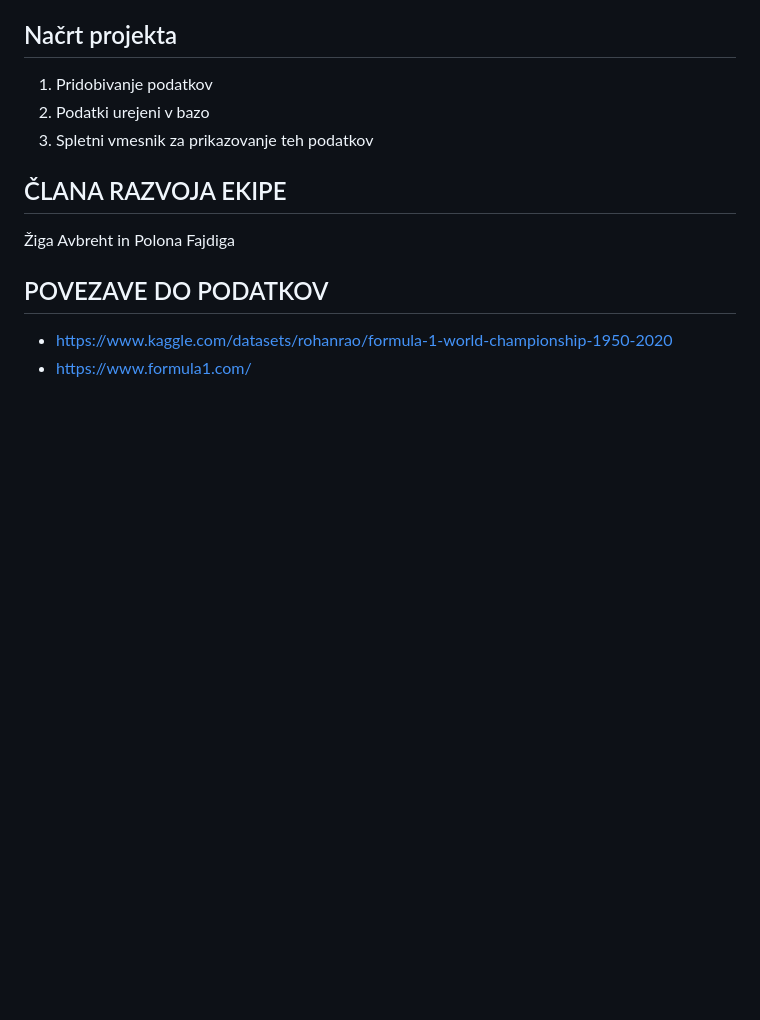
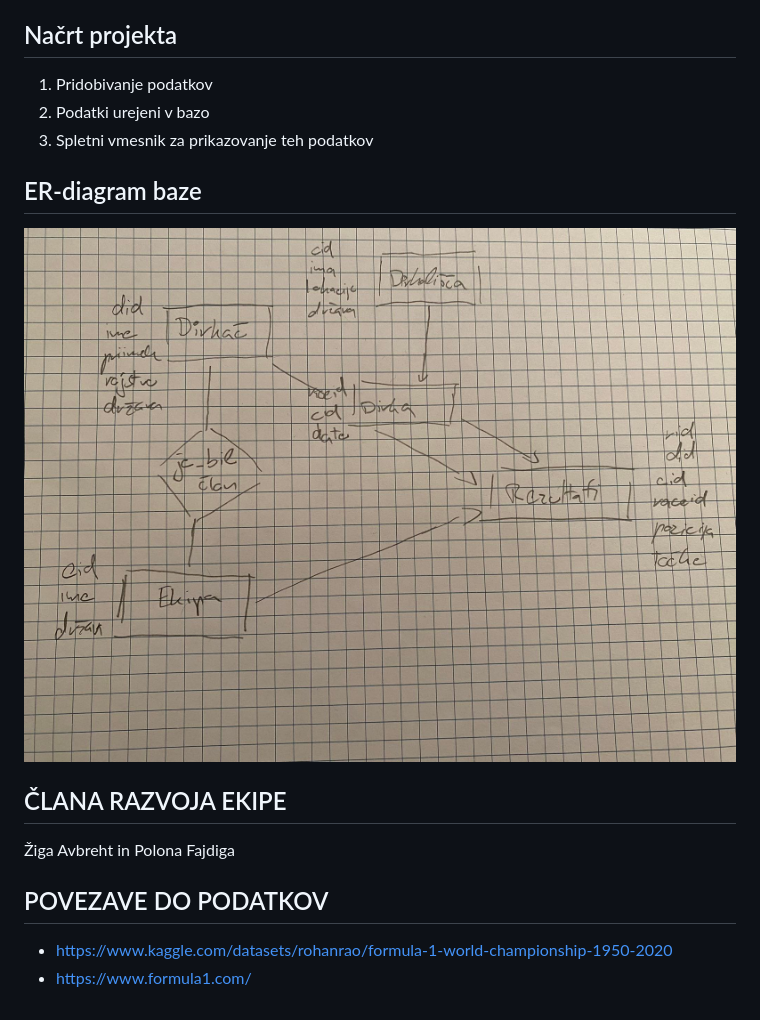
Before and after one commit to FajdigaP18/Formula-1-skozi-as, a Markdown page: README.md, the part around the change. Rendered like a GitHub page; pictures changed too: static/img/er_diagram.jpg (added); blank space fills up the shorter version.

Commit message:
er_diagram

```diff
--- a/README.md
+++ b/README.md
@@ -7,6 +7,9 @@ Formula 1 je največji razred motošporta, kot ga označuje FIA krovna avtomobil
 2. Podatki urejeni v bazo
 3. Spletni vmesnik za prikazovanje teh podatkov
 
+## ER-diagram baze
+![Alt text](static/img/er_diagram.jpg?raw=true "ER_diagram")
+
 ## ČLANA RAZVOJA EKIPE
 Žiga Avbreht in Polona Fajdiga
 
```
Also changed, not shown: 1 other file.
